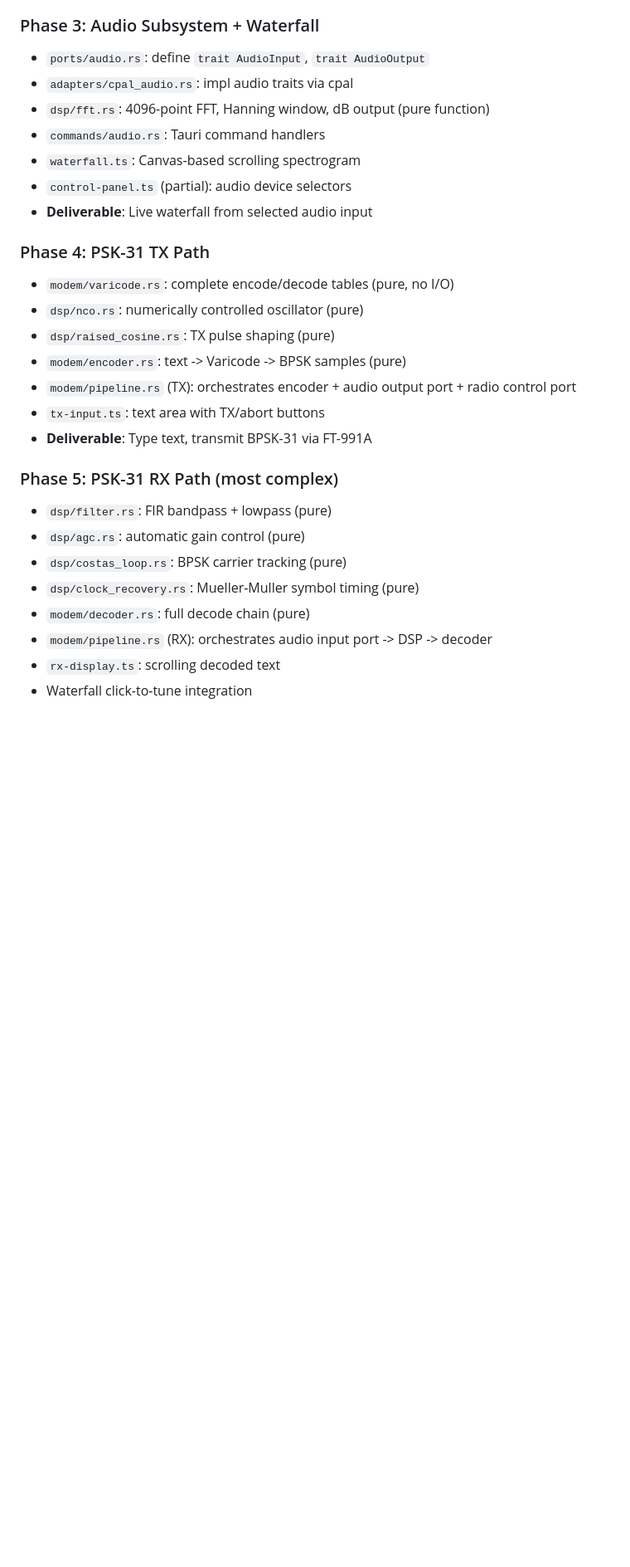
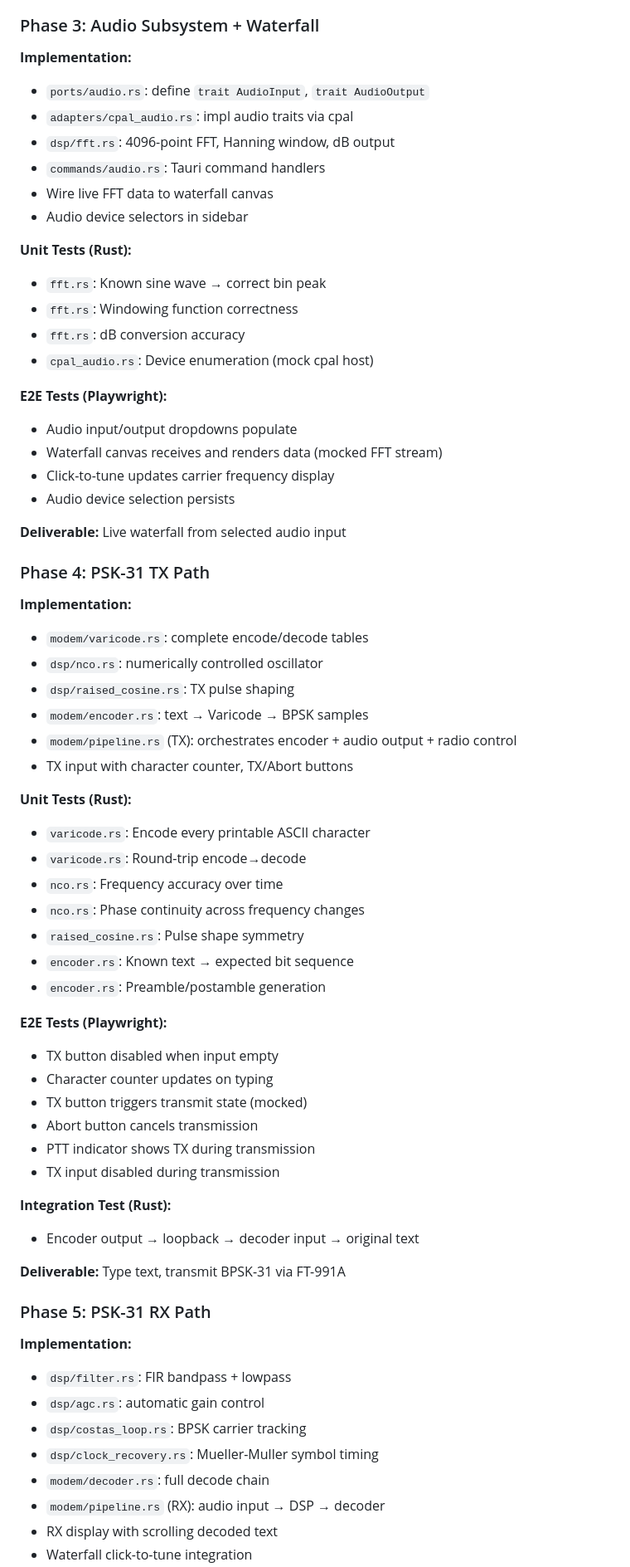
Before and after one commit to nerdenator/psk31_client_workspace, a Markdown page: PLAN.md, the part around one of its changes. Shown at 83% size. GitHub-like rendering; blank space fills up the shorter version.

```diff
--- a/PLAN.md
+++ b/PLAN.md
@@ -312,28 +338,65 @@ PSK-31 uses differential encoding: bit 0 = phase reversal, bit 1 = phase constan
 
 ### Phase 3: Audio Subsystem + Waterfall
+**Implementation:**
 - `ports/audio.rs`: define `trait AudioInput`, `trait AudioOutput`
 - `adapters/cpal_audio.rs`: impl audio traits via cpal
-- `dsp/fft.rs`: 4096-point FFT, Hanning window, dB output (pure function)
+- `dsp/fft.rs`: 4096-point FFT, Hanning window, dB output
 - `commands/audio.rs`: Tauri command handlers
-- `waterfall.ts`: Canvas-based scrolling spectrogram
-- `control-panel.ts` (partial): audio device selectors
-- **Deliverable**: Live waterfall from selected audio input
+- Wire live FFT data to waterfall canvas
+- Audio device selectors in sidebar
+
+**Unit Tests (Rust):**
+- `fft.rs`: Known sine wave → correct bin peak
+- `fft.rs`: Windowing function correctness
+- `fft.rs`: dB conversion accuracy
+- `cpal_audio.rs`: Device enumeration (mock cpal host)
+
+**E2E Tests (Playwright):**
+- Audio input/output dropdowns populate
+- Waterfall canvas receives and renders data (mocked FFT stream)
+- Click-to-tune updates carrier frequency display
+- Audio device selection persists
+
+**Deliverable:** Live waterfall from selected audio input
 
 ### Phase 4: PSK-31 TX Path
-- `modem/varicode.rs`: complete encode/decode tables (pure, no I/O)
-- `dsp/nco.rs`: numerically controlled oscillator (pure)
-- `dsp/raised_cosine.rs`: TX pulse shaping (pure)
-- `modem/encoder.rs`: text -> Varicode -> BPSK samples (pure)
-- `modem/pipeline.rs` (TX): orchestrates encoder + audio output port + radio control port
-- `tx-input.ts`: text area with TX/abort buttons
-- **Deliverable**: Type text, transmit BPSK-31 via FT-991A
+**Implementation:**
+- `modem/varicode.rs`: complete encode/decode tables
+- `dsp/nco.rs`: numerically controlled oscillator
+- `dsp/raised_cosine.rs`: TX pulse shaping
+- `modem/encoder.rs`: text → Varicode → BPSK samples
+- `modem/pipeline.rs` (TX): orchestrates encoder + audio output + radio control
+- TX input with character counter, TX/Abort buttons
 
-### Phase 5: PSK-31 RX Path (most complex)
-- `dsp/filter.rs`: FIR bandpass + lowpass (pure)
-- `dsp/agc.rs`: automatic gain control (pure)
-- `dsp/costas_loop.rs`: BPSK carrier tracking (pure)
-- `dsp/clock_recovery.rs`: Mueller-Muller symbol timing (pure)
-- `modem/decoder.rs`: full decode chain (pure)
-- `modem/pipeline.rs` (RX): orchestrates audio input port -> DSP -> decoder
-- `rx-display.ts`: scrolling decoded text
+**Unit Tests (Rust):**
+- `varicode.rs`: Encode every printable ASCII character
+- `varicode.rs`: Round-trip encode→decode
+- `nco.rs`: Frequency accuracy over time
+- `nco.rs`: Phase continuity across frequency changes
+- `raised_cosine.rs`: Pulse shape symmetry
+- `encoder.rs`: Known text → expected bit sequence
+- `encoder.rs`: Preamble/postamble generation
+
+**E2E Tests (Playwright):**
+- TX button disabled when input empty
+- Character counter updates on typing
+- TX button triggers transmit state (mocked)
+- Abort button cancels transmission
+- PTT indicator shows TX during transmission
+- TX input disabled during transmission
+
+**Integration Test (Rust):**
+- Encoder output → loopback → decoder input → original text
+
+**Deliverable:** Type text, transmit BPSK-31 via FT-991A
+
+### Phase 5: PSK-31 RX Path
+**Implementation:**
+- `dsp/filter.rs`: FIR bandpass + lowpass
+- `dsp/agc.rs`: automatic gain control
+- `dsp/costas_loop.rs`: BPSK carrier tracking
+- `dsp/clock_recovery.rs`: Mueller-Muller symbol timing
+- `modem/decoder.rs`: full decode chain
+- `modem/pipeline.rs` (RX): audio input → DSP → decoder
+- RX display with scrolling decoded text
 - Waterfall click-to-tune integration
```
Also changed, not shown: other parts of PLAN.md (+117 -55 lines).
